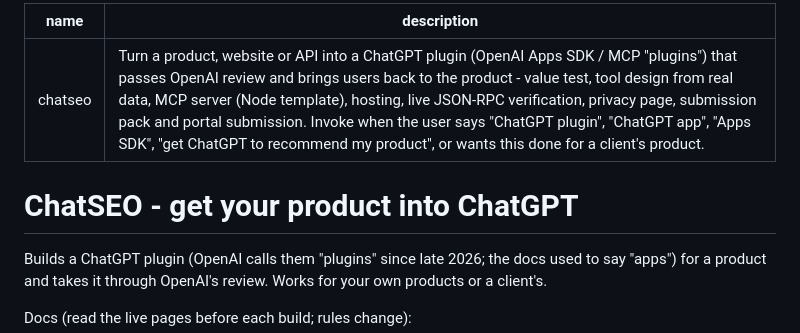
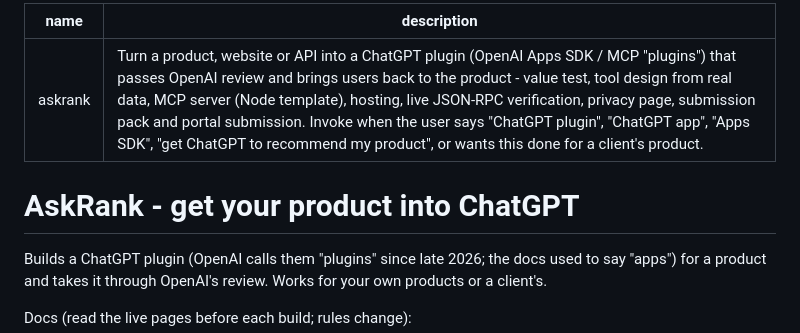
Before and after one commit to Oreldm/chatserp, a Markdown page: skills/askrank/SKILL.md, the part around the change. Drawn GitHub-style.

```diff
--- a/skills/chatseo/SKILL.md
+++ b/skills/askrank/SKILL.md
@@ -1,9 +1,9 @@
 ---
-name: chatseo
+name: askrank
 description: Turn a product, website or API into a ChatGPT plugin (OpenAI Apps SDK / MCP "plugins") that passes OpenAI review and brings users back to the product - value test, tool design from real data, MCP server (Node template), hosting, live JSON-RPC verification, privacy page, submission pack and portal submission. Invoke when the user says "ChatGPT plugin", "ChatGPT app", "Apps SDK", "get ChatGPT to recommend my product", or wants this done for a client's product.
 ---
 
-# ChatSEO - get your product into ChatGPT
+# AskRank - get your product into ChatGPT
 
 Builds a ChatGPT plugin (OpenAI calls them "plugins" since late 2026; the docs used to say "apps")
 for a product and takes it through OpenAI's review. Works for your own products or a client's.
```
Also changed, not shown: README.md (+13 -13 lines), .claude-plugin/icon.png (added), assets/banner.png (added), 7 other files.
